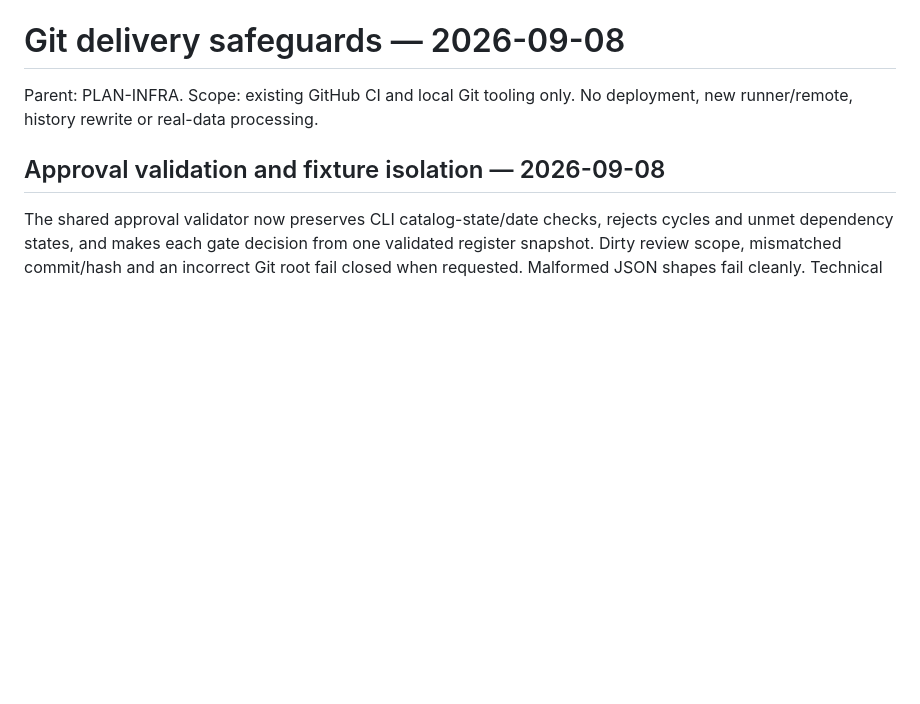
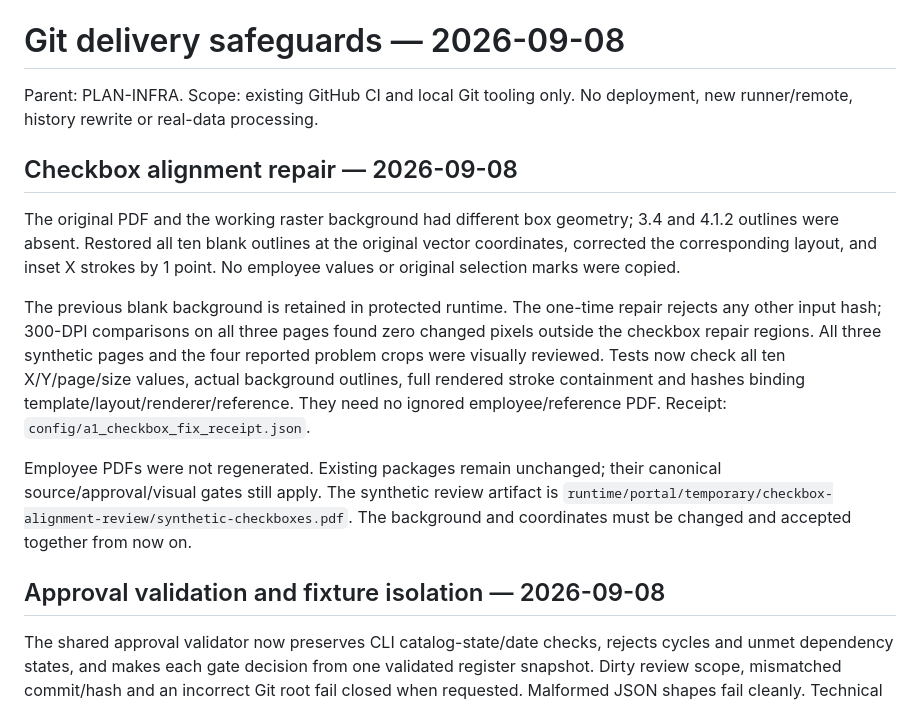
Before and after one commit to pkoka888/prace-a1-core, a Markdown page: docs/operations/git-delivery.md, the part around the change. GitHub-like rendering; blank space fills up the shorter version.

Commit message:
docs: record original checkbox geometry repair and synthetic visual acceptance

```diff
--- a/docs/operations/git-delivery.md
+++ b/docs/operations/git-delivery.md
@@ -2,6 +2,26 @@
 
 Parent: PLAN-INFRA. Scope: existing GitHub CI and local Git tooling only.
 No deployment, new runner/remote, history rewrite or real-data processing.
+
+## Checkbox alignment repair — 2026-09-08
+
+The original PDF and the working raster background had different box geometry;
+3.4 and 4.1.2 outlines were absent. Restored all ten blank outlines at the original
+vector coordinates, corrected the corresponding layout, and inset X strokes by
+1 point. No employee values or original selection marks were copied.
+
+The previous blank background is retained in protected runtime. The one-time
+repair rejects any other input hash; 300-DPI comparisons on all three pages found
+zero changed pixels outside the checkbox repair regions. All three synthetic
+pages and the four reported problem crops were visually reviewed. Tests now check
+all ten X/Y/page/size values, actual background outlines, full rendered stroke
+containment and hashes binding template/layout/renderer/reference. They need no
+ignored employee/reference PDF. Receipt: `config/a1_checkbox_fix_receipt.json`.
+
+Employee PDFs were not regenerated. Existing packages remain unchanged; their
+canonical source/approval/visual gates still apply. The synthetic review artifact
+is `runtime/portal/temporary/checkbox-alignment-review/synthetic-checkboxes.pdf`.
+The background and coordinates must be changed and accepted together from now on.
 
 ## Approval validation and fixture isolation — 2026-09-08
 
```
